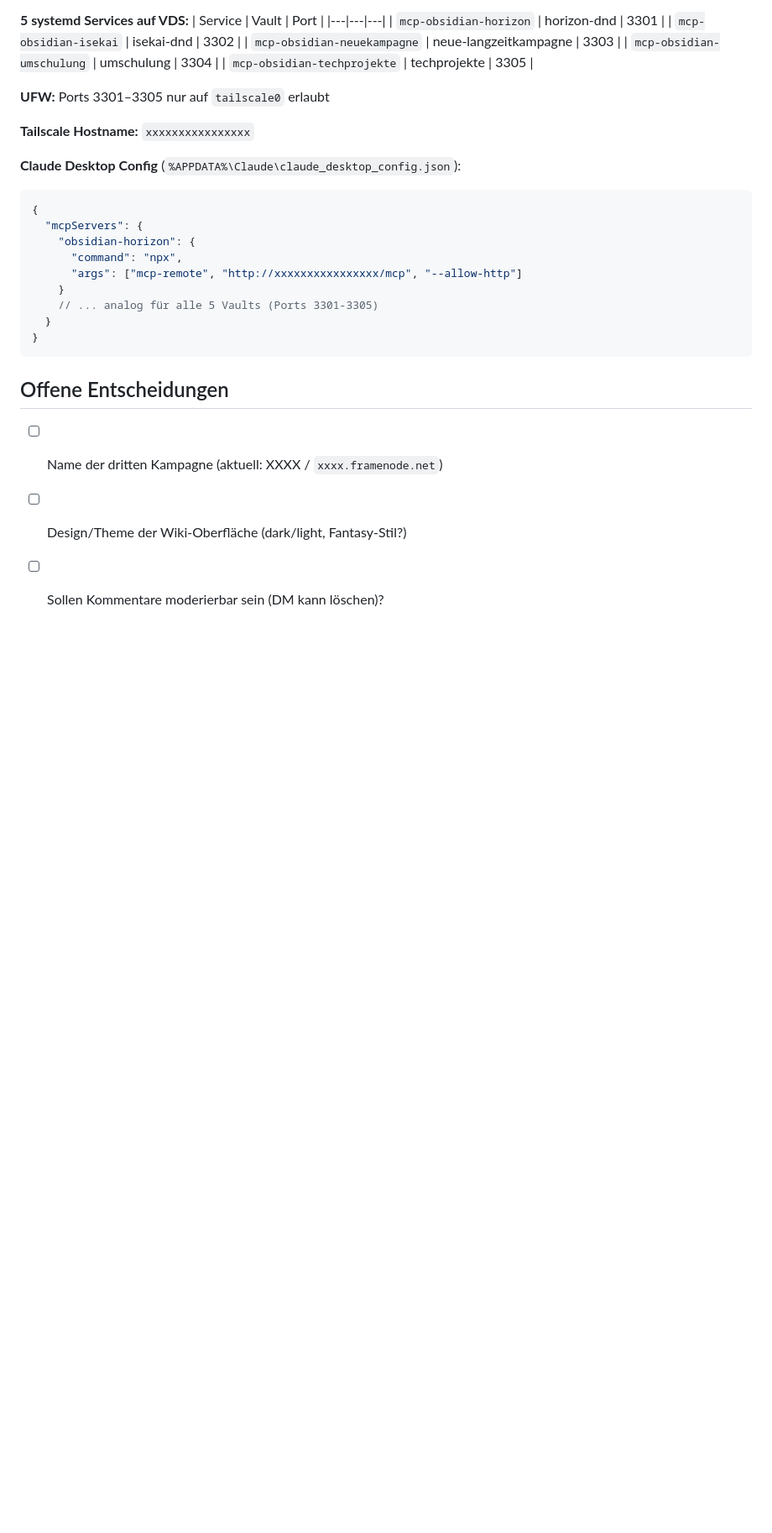
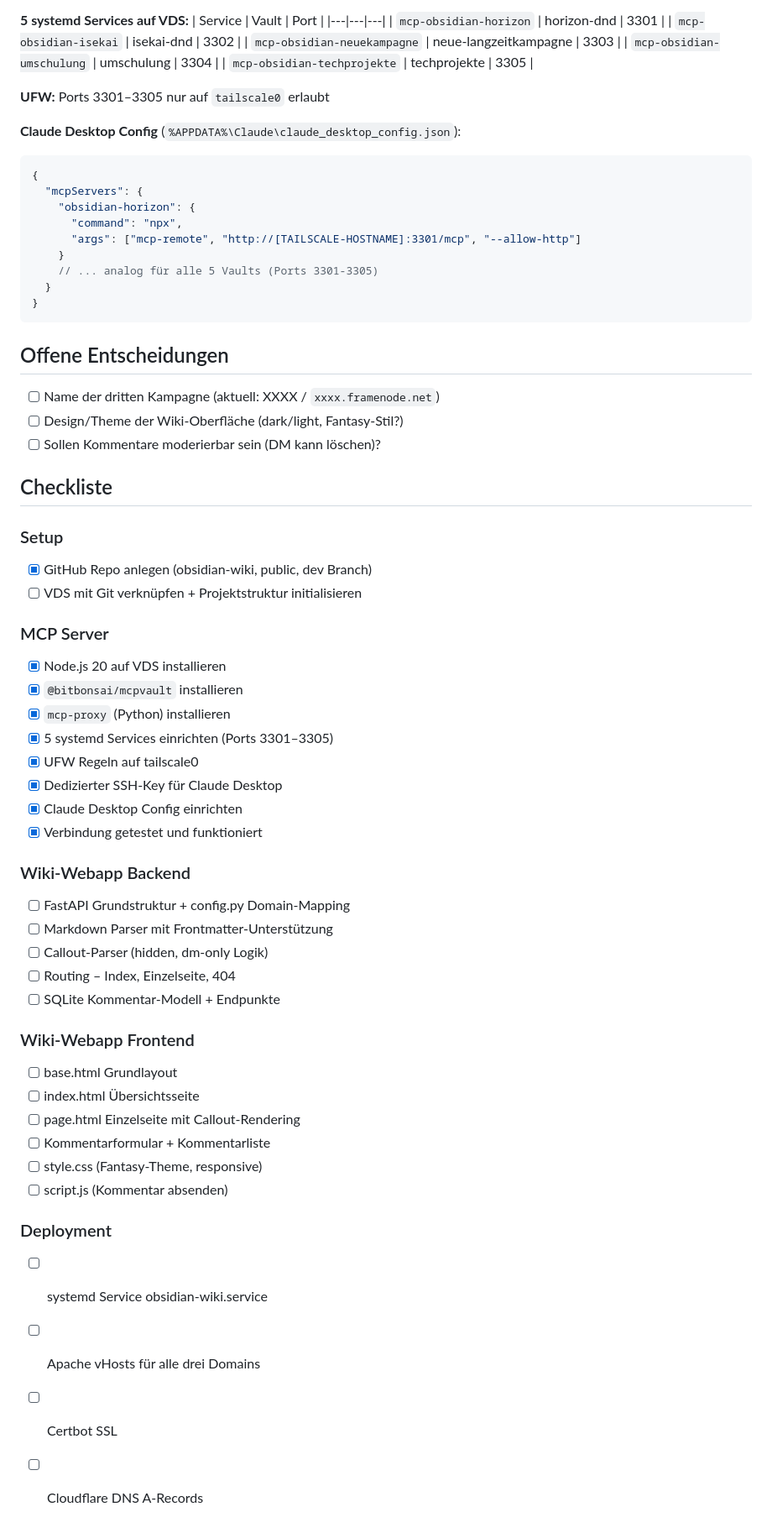
Before and after one commit to AgentGG00/obsidian-wiki, a Markdown page: status/projekt-stand.md, the part around one of its changes. Shown at 84% size. Rendered like a GitHub page; blank space fills up the shorter version.

Commit message:
Fix file paths and update Tailscale hostname configuration
Updated file paths and configuration settings for FastAPI and Tailscale in projekt-stand.md.

````diff
--- a/status/projekt-stand.md
+++ b/status/projekt-stand.md
@@ -121,15 +121,13 @@ Normaler Text außerhalb von Callouts ist immer öffentlich.
 
 **UFW:** Ports 3301–3305 nur auf `tailscale0` erlaubt
 
-**Tailscale Hostname:** `xxxxxxxxxxxxxxxx`
-
 **Claude Desktop Config** (`%APPDATA%\Claude\claude_desktop_config.json`):
 ```json
 {
   "mcpServers": {
     "obsidian-horizon": {
       "command": "npx",
-      "args": ["mcp-remote", "http://xxxxxxxxxxxxxxxx/mcp", "--allow-http"]
+      "args": ["mcp-remote", "http://[TAILSCALE-HOSTNAME]:3301/mcp", "--allow-http"]
     }
     // ... analog für alle 5 Vaults (Ports 3301-3305)
   }
@@ -141,3 +139,40 @@ Normaler Text außerhalb von Callouts ist immer öffentlich.
 - [ ] Name der dritten Kampagne (aktuell: XXXX / `xxxx.framenode.net`)
 - [ ] Design/Theme der Wiki-Oberfläche (dark/light, Fantasy-Stil?)
 - [ ] Sollen Kommentare moderierbar sein (DM kann löschen)?
+
+## Checkliste
+
+### Setup
+- [x] GitHub Repo anlegen (obsidian-wiki, public, dev Branch)
+- [ ] VDS mit Git verknüpfen + Projektstruktur initialisieren
+
+### MCP Server
+- [x] Node.js 20 auf VDS installieren
+- [x] `@bitbonsai/mcpvault` installieren
+- [x] `mcp-proxy` (Python) installieren
+- [x] 5 systemd Services einrichten (Ports 3301–3305)
+- [x] UFW Regeln auf tailscale0
+- [x] Dedizierter SSH-Key für Claude Desktop
+- [x] Claude Desktop Config einrichten
+- [x] Verbindung getestet und funktioniert
+
+### Wiki-Webapp Backend
+- [ ] FastAPI Grundstruktur + config.py Domain-Mapping
+- [ ] Markdown Parser mit Frontmatter-Unterstützung
+- [ ] Callout-Parser (hidden, dm-only Logik)
+- [ ] Routing – Index, Einzelseite, 404
+- [ ] SQLite Kommentar-Modell + Endpunkte
+
+### Wiki-Webapp Frontend
+- [ ] base.html Grundlayout
+- [ ] index.html Übersichtsseite
+- [ ] page.html Einzelseite mit Callout-Rendering
+- [ ] Kommentarformular + Kommentarliste
+- [ ] style.css (Fantasy-Theme, responsive)
+- [ ] script.js (Kommentar absenden)
+
+### Deployment
+- [ ] systemd Service obsidian-wiki.service
+- [ ] Apache vHosts für alle drei Domains
+- [ ] Certbot SSL
+- [ ] Cloudflare DNS A-Records
````
Also changed, not shown: other parts of status/projekt-stand.md (+4 -4 lines).
